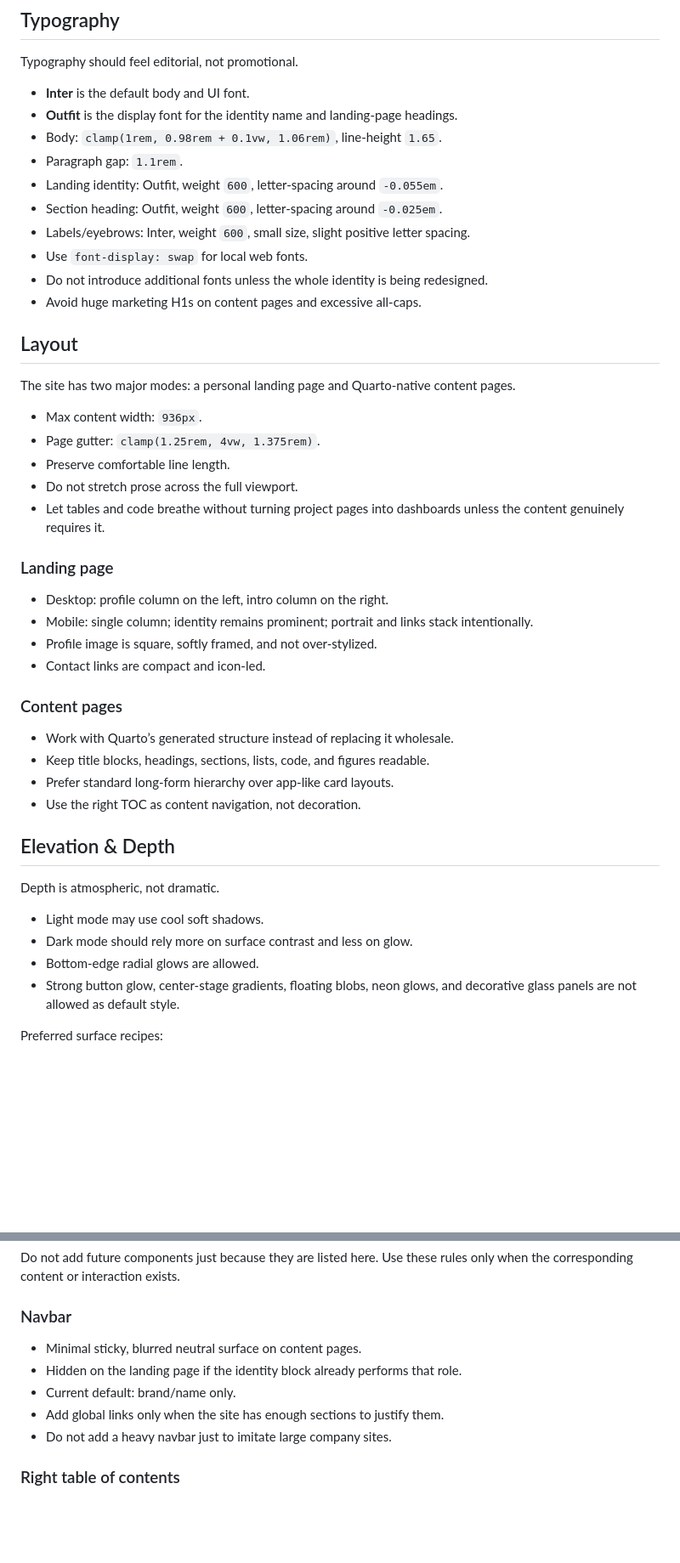
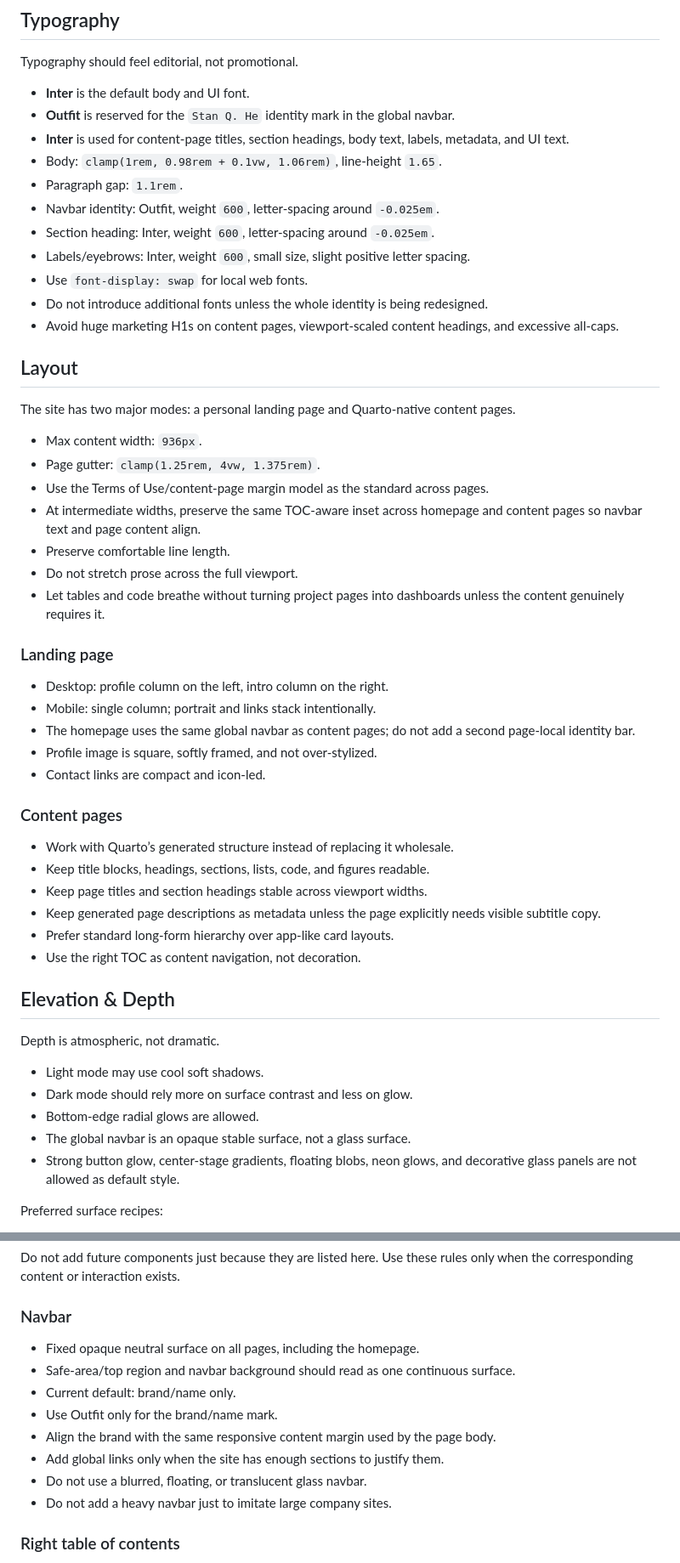
Before and after one commit to stanqhe/stanqhe.github.io, a Markdown page: DESIGN.md, 2 parts joined by grey strips. Shown at 85% size. Drawn GitHub-style; blank space fills up the shorter version.

```diff
--- a/DESIGN.md
+++ b/DESIGN.md
@@ -317,15 +317,16 @@ Only introduce full numeric ramps when multiple components need shared ordered i
 Typography should feel editorial, not promotional.
 
 - **Inter** is the default body and UI font.
-- **Outfit** is the display font for the identity name and landing-page headings.
+- **Outfit** is reserved for the `Stan Q. He` identity mark in the global navbar.
+- **Inter** is used for content-page titles, section headings, body text, labels, metadata, and UI text.
 - Body: `clamp(1rem, 0.98rem + 0.1vw, 1.06rem)`, line-height `1.65`.
 - Paragraph gap: `1.1rem`.
-- Landing identity: Outfit, weight `600`, letter-spacing around `-0.055em`.
-- Section heading: Outfit, weight `600`, letter-spacing around `-0.025em`.
+- Navbar identity: Outfit, weight `600`, letter-spacing around `-0.025em`.
+- Section heading: Inter, weight `600`, letter-spacing around `-0.025em`.
 - Labels/eyebrows: Inter, weight `600`, small size, slight positive letter spacing.
 - Use `font-display: swap` for local web fonts.
 - Do not introduce additional fonts unless the whole identity is being redesigned.
-- Avoid huge marketing H1s on content pages and excessive all-caps.
+- Avoid huge marketing H1s on content pages, viewport-scaled content headings, and excessive all-caps.
 
 ## Layout
 
@@ -333,6 +334,8 @@ The site has two major modes: a personal landing page and Quarto-native content
 
 - Max content width: `936px`.
 - Page gutter: `clamp(1.25rem, 4vw, 1.375rem)`.
+- Use the Terms of Use/content-page margin model as the standard across pages.
+- At intermediate widths, preserve the same TOC-aware inset across homepage and content pages so navbar text and page content align.
 - Preserve comfortable line length.
 - Do not stretch prose across the full viewport.
 - Let tables and code breathe without turning project pages into dashboards unless the content genuinely requires it.
@@ -340,7 +343,8 @@ The site has two major modes: a personal landing page and Quarto-native content
 ### Landing page
 
 - Desktop: profile column on the left, intro column on the right.
-- Mobile: single column; identity remains prominent; portrait and links stack intentionally.
+- Mobile: single column; portrait and links stack intentionally.
+- The homepage uses the same global navbar as content pages; do not add a second page-local identity bar.
 - Profile image is square, softly framed, and not over-stylized.
 - Contact links are compact and icon-led.
 
@@ -348,6 +352,8 @@ The site has two major modes: a personal landing page and Quarto-native content
 
 - Work with Quarto’s generated structure instead of replacing it wholesale.
 - Keep title blocks, headings, sections, lists, code, and figures readable.
+- Keep page titles and section headings stable across viewport widths.
+- Keep generated page descriptions as metadata unless the page explicitly needs visible subtitle copy.
 - Prefer standard long-form hierarchy over app-like card layouts.
 - Use the right TOC as content navigation, not decoration.
 
@@ -358,6 +364,7 @@ Depth is atmospheric, not dramatic.
 - Light mode may use cool soft shadows.
 - Dark mode should rely more on surface contrast and less on glow.
 - Bottom-edge radial glows are allowed.
+- The global navbar is an opaque stable surface, not a glass surface.
 - Strong button glow, center-stage gradients, floating blobs, neon glows, and decorative glass panels are not allowed as default style.
 
 Preferred surface recipes:
@@ -417,10 +422,13 @@ Do not add future components just because they are listed here. Use these rules
 
 ### Navbar
 
-- Minimal sticky, blurred neutral surface on content pages.
-- Hidden on the landing page if the identity block already performs that role.
+- Fixed opaque neutral surface on all pages, including the homepage.
+- Safe-area/top region and navbar background should read as one continuous surface.
 - Current default: brand/name only.
+- Use Outfit only for the brand/name mark.
+- Align the brand with the same responsive content margin used by the page body.
 - Add global links only when the site has enough sections to justify them.
+- Do not use a blurred, floating, or translucent glass navbar.
 - Do not add a heavy navbar just to imitate large company sites.
 
 ### Right table of contents
```
Also changed, not shown: other parts of DESIGN.md (+10 -12 lines), AGENTS.md (added, +72 -0 lines).
